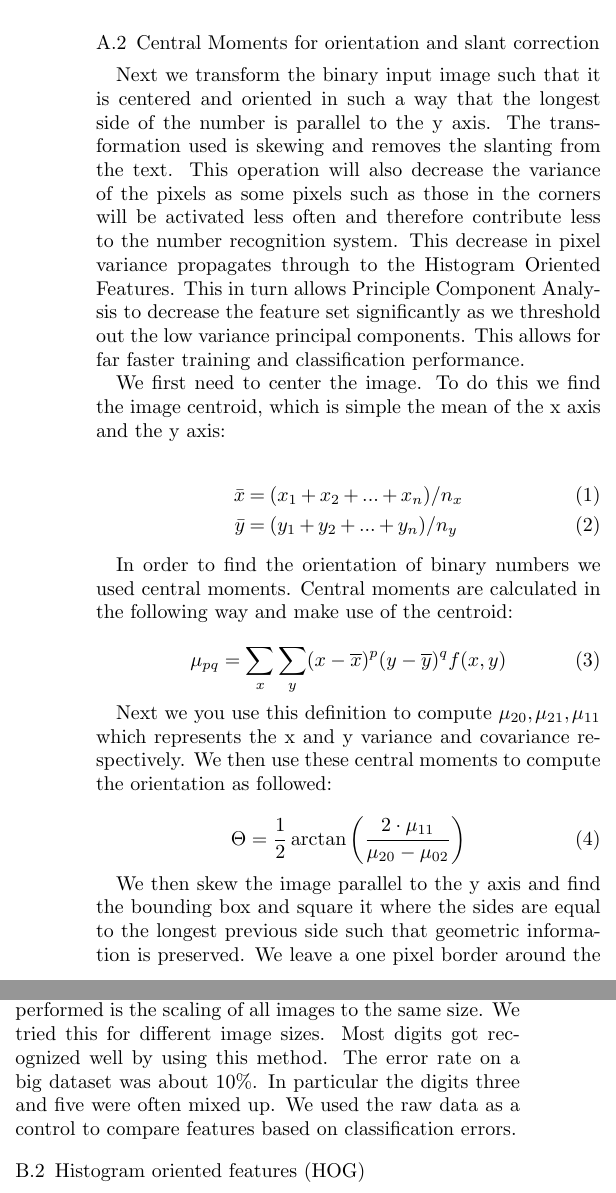
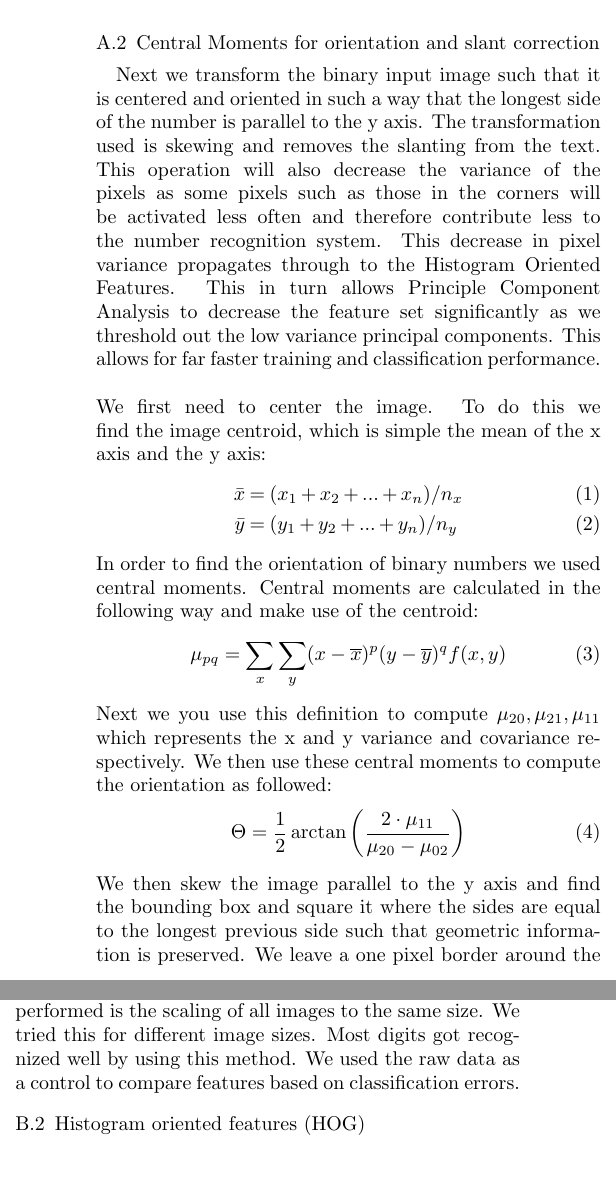
Before and after one commit to Minhmo/final-assignment-pattern, a LaTeX paper (paper/document.tex): two parts of the columns of page 2 of 7, joined at a grey line, cut so that both start at the same text, the shorter picture padded with empty space. Compiled offline with pdfLaTeX.

Commit message:
final pdf

```diff
--- a/paper/document.tex
+++ b/paper/document.tex
@@ -64,7 +64,7 @@
 %\usepackage{ieeefig}
 
 \title{A study on the classification of handwritten digits}
-\author{Laurent Verweijen, \and Tamis van der Laan}
+\author{By: Laurent Verweijen, \and Tamis van der Laan}
 \date{January 14, 2013}
 
 \begin{document}
@@ -152,39 +150,38 @@ as parts of numbers may be missing. We do this using a closing operation which
 consists of a dilation followed by an erosion again using a 2-dimensional diamond shaped kernel.
 
 \subsubsection{Central Moments for orientation and slant correction}
-Next we transform the binary input image such that it is centered and oriented in such a way that the longest side of the number is parallel to the y axis. The transformation used is skewing and removes the slanting from the text. This operation will also decrease the variance of the pixels as some pixels such as those in the corners will be activated less often and therefore contribute less to the number recognition system. This decrease in pixel variance propagates through to the Histogram Oriented Features. This in turn allows Principle Component Analysis to decrease the feature set significantly as we threshold out the low variance principal components. This allows for far faster training and classification performance.
-
+Next we transform the binary input image such that it is centered and oriented
+in such a way that the longest side of the number is parallel to the y axis. The
+transformation used is skewing and removes the slanting from the text. This
+operation will also decrease the variance of the pixels as some pixels such as
+those in the corners will be activated less often and therefore contribute less
+to the number recognition system. This decrease in pixel variance propagates
+through to the Histogram Oriented Features. This in turn allows Principle
+Component Analysis to decrease the feature set significantly as we threshold out
+the low variance principal components. This allows for far faster training and
+classification performance.\\\\
 We first need to center the image. To do this we find the image centroid, which is simple the mean of the x axis and the y axis:
-
 \begin{align}
     \bar{x}&=(x_1+x_2+...+x_n)/n_x \\
     \bar{y}&=(y_1+y_2+...+y_n)/n_y
 \end{align}
-
 In order to find the orientation of binary numbers we used central moments. Central moments are calculated in the following way and make use of the centroid:
-
 \begin{equation}
     \mu_{pq} = \sum_x \sum_y (x - \overline{x})^p(y - \overline{y})^q f(x, y)
 \end{equation}
-
-
 Next we you use this definition to compute $\mu_{20}, \mu_{21}, \mu_{11}$ which represents the x and y variance and covariance respectively. We then use these central moments to compute the orientation as followed:
-
 \begin{equation}
     \Theta = \frac{1}{2} \arctan \left(
         \frac{2 \cdot \mu_{11}}{\mu_{20} - \mu_{02}}
     \right)
 \end{equation}
-
 We then skew the image parallel to the y axis and find the bounding box and square it where the sides are equal to the longest previous side such that geometric information is preserved. We leave a one pixel border around the bounding box because the Histogram of Oriented Gradient algorithm (as its name already suggests) makes use of the gradient (first order derivative in both the x and y direction) and thus its three part filter needs the extra one pixel space. The slant correction skew matrix is given by:
-
 \begin{equation}
     S = \begin{pmatrix}
         1 & 0 \\
         \sin(0.5 \pi - \theta) & \cos(0.5 \pi - \theta)
     \end{pmatrix}
 \end{equation}
-
 \subsubsection{Scaling}
 Finally the images are scaled to 32 by 32 pixels, ready for feature selection, extraction and classification.
 \subsection{Feature extraction and selection}
@@ -203,24 +200,19 @@ We however found that none could compete with the histogram of oriented gradient
 The simplest features that can be taken from an image are the raw pixels. This
 is also the fastest feature extraction, because the only operation that needs
 to be performed is the scaling of all images to the same size. We tried this for
-different image sizes. Most digits got recognized well by using this method. The
-error rate on a big dataset was about 10\%. In particular the digits three and five were often mixed up. We used the raw data as a control to compare features based on classification errors.
+different image sizes. Most digits got recognized well by using this method.  We used the raw data as a control to compare features based on classification errors.
 
 \subsubsection{Histogram oriented features (HOG)}
 Histogram of Oriented Gradients is a feature extraction and selection technique.
 \cite{hog} It makes use of the image gradient, were both the orientation of the gradient and magnitude are used. Due to the binary nature of our input we will not be using the magnitude of the gradient. The first step of the Histogram Oriented Gradients algorithm is to compute the gradient of the image. This is done by taking the first derivative of the image in both the x and y direction. The method used for this is convolution with the following filters:
-
 \begin{equation}
     [-1, 0, 1] \text{ and } [-1, 0, 1]^T
 \end{equation}
-
 We now obtain two images containing the x derivative and y derivative respectively. The direction angle of the gradient for each pixel can now be computed using the following formula:
-
 \begin{equation}
     \theta = \arctan\left(\frac{\partial f}{\partial y},
         \frac{\partial f}{\partial x}\right)
 \end{equation}
-
 The next step is to create cells which will contain histograms. In the original
 paper the gradient magnitude of each pixel within the range of a given bin is
 summed to get the final bin value. The original paper is aimed at pedestrian
```
Also changed, not shown: deliverables/PatternRecognition.pdf (added), deliverables/code/PatternRecognition.pdf (deleted), paper/document.tex (31 more changed lines).
